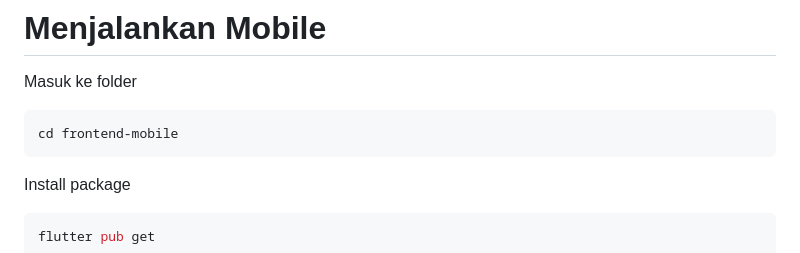
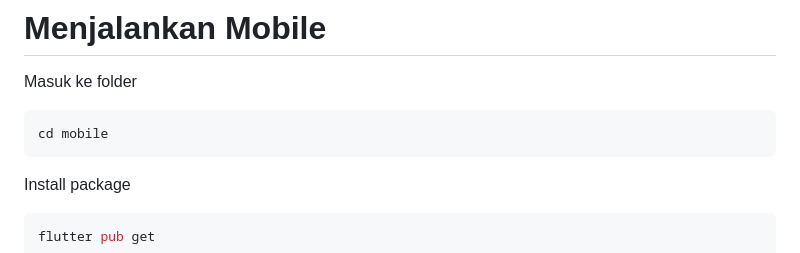
Before and after one commit to Nurasri/E-Schedule, a Markdown page: dokumentasiFix.md, the part around the change. GitHub-like rendering.

Commit message:
Project Final

````diff
--- a/dokumentasiFix.md
+++ b/dokumentasiFix.md
@@ -209,7 +209,7 @@ http://localhost:5173
 Masuk ke folder
 
 ```bash
-cd frontend-mobile
+cd mobile
 ```
 
 Install package
````
